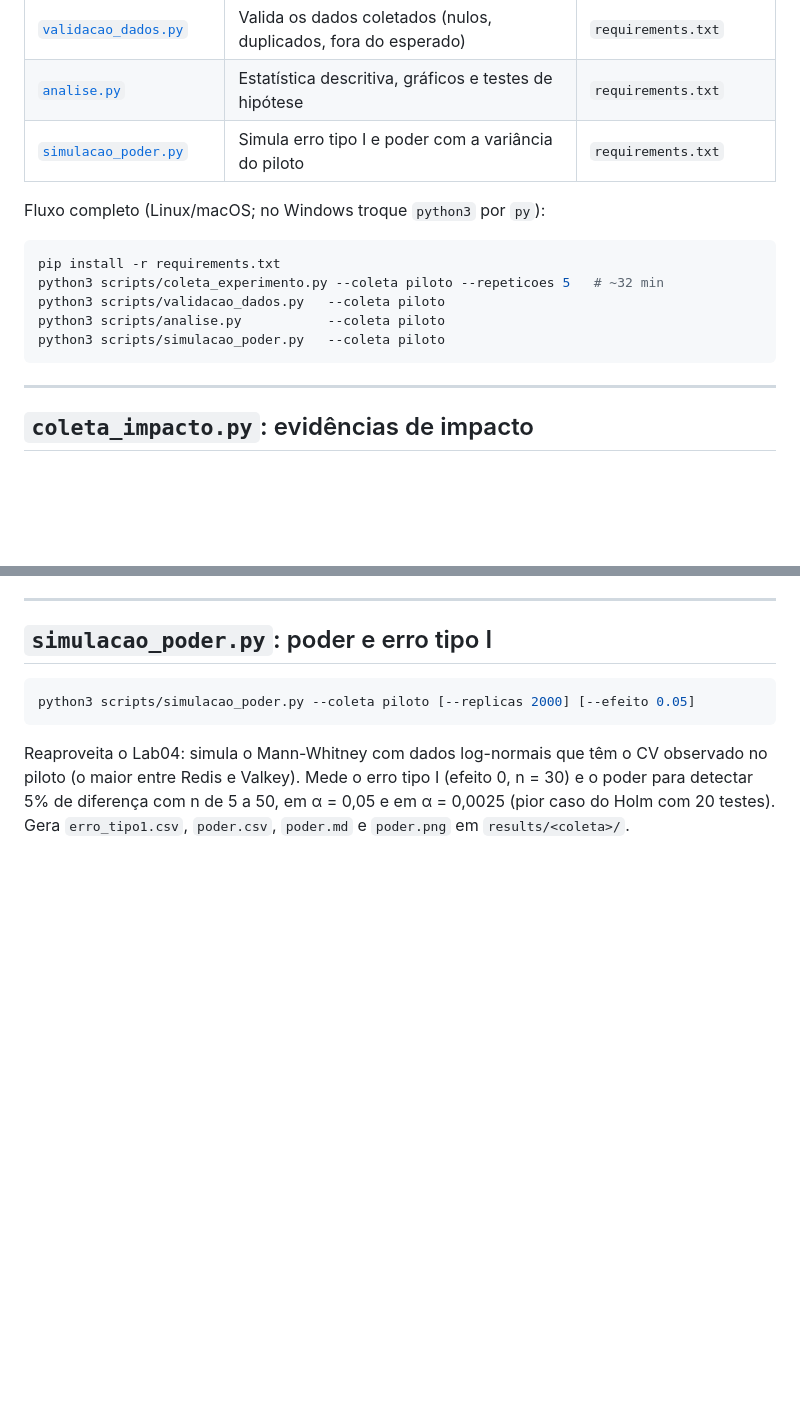
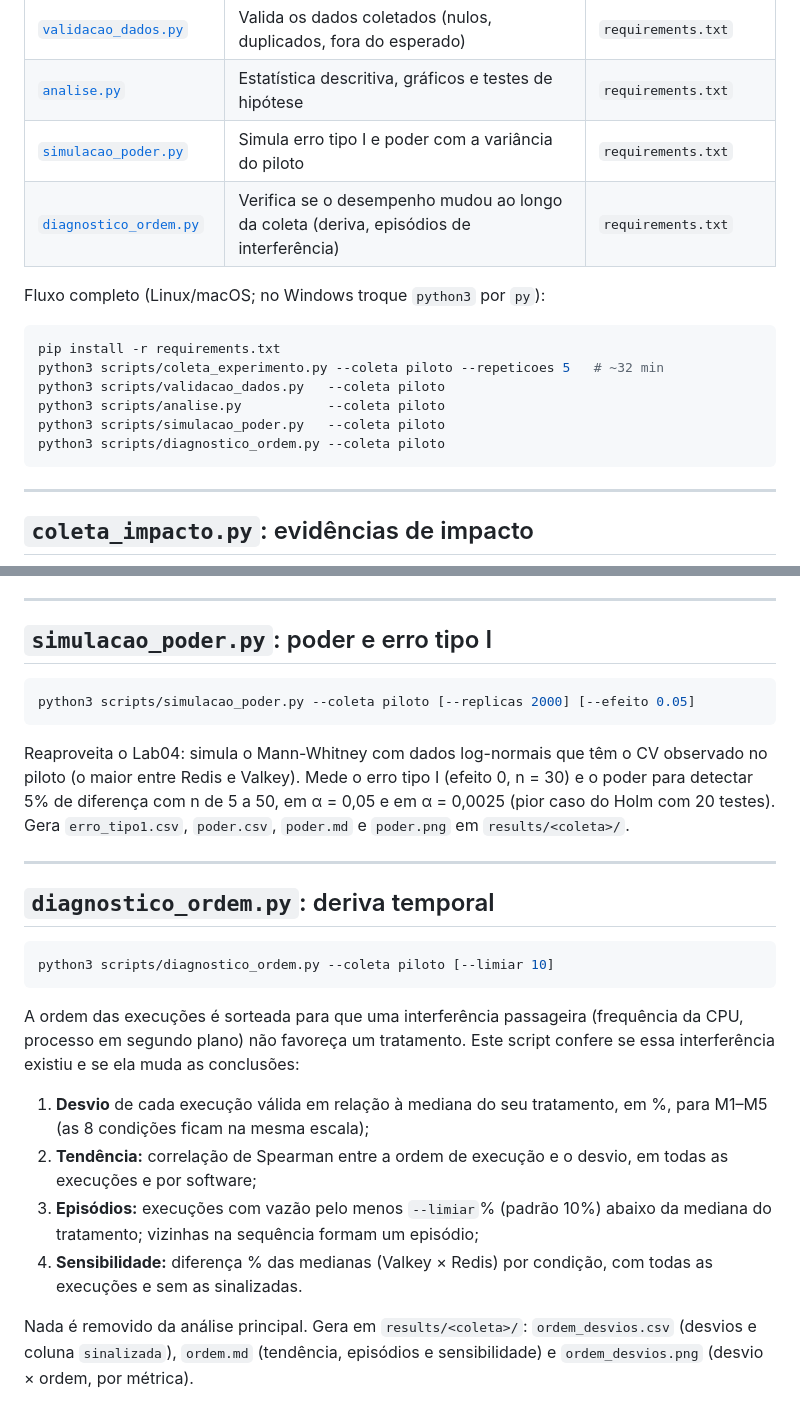
Before and after one commit to Paulooassis/Laboratorio-05-medicao, a Markdown page: scripts/README.md, 2 parts joined by grey strips. GitHub-like rendering; blank space fills up the shorter version.

````diff
--- a/scripts/README.md
+++ b/scripts/README.md
@@ -7,6 +7,7 @@
 | [`validacao_dados.py`](#validacao_dadospy-validação-dos-dados) | Valida os dados coletados (nulos, duplicados, fora do esperado) | `requirements.txt` |
 | [`analise.py`](#analisepy-análise) | Estatística descritiva, gráficos e testes de hipótese | `requirements.txt` |
 | [`simulacao_poder.py`](#simulacao_poderpy-poder-e-erro-tipo-i) | Simula erro tipo I e poder com a variância do piloto | `requirements.txt` |
+| [`diagnostico_ordem.py`](#diagnostico_ordempy-deriva-temporal) | Verifica se o desempenho mudou ao longo da coleta (deriva, episódios de interferência) | `requirements.txt` |
 
 Fluxo completo (Linux/macOS; no Windows troque `python3` por `py`):
 
@@ -16,6 +17,7 @@ python3 scripts/coleta_experimento.py --coleta piloto --repeticoes 5   # ~32 min
 python3 scripts/validacao_dados.py   --coleta piloto
 python3 scripts/analise.py           --coleta piloto
 python3 scripts/simulacao_poder.py   --coleta piloto
+python3 scripts/diagnostico_ordem.py --coleta piloto
 ```
 
 ---
@@ -164,3 +166,20 @@ python3 scripts/simulacao_poder.py --coleta piloto [--replicas 2000] [--efeito 0
 ```
 
 Reaproveita o Lab04: simula o Mann-Whitney com dados log-normais que têm o CV observado no piloto (o maior entre Redis e Valkey). Mede o erro tipo I (efeito 0, n = 30) e o poder para detectar 5% de diferença com n de 5 a 50, em α = 0,05 e em α = 0,0025 (pior caso do Holm com 20 testes). Gera `erro_tipo1.csv`, `poder.csv`, `poder.md` e `poder.png` em `results/<coleta>/`.
+
+---
+
+## `diagnostico_ordem.py`: deriva temporal
+
+```bash
+python3 scripts/diagnostico_ordem.py --coleta piloto [--limiar 10]
+```
+
+A ordem das execuções é sorteada para que uma interferência passageira (frequência da CPU, processo em segundo plano) não favoreça um tratamento. Este script confere se essa interferência existiu e se ela muda as conclusões:
+
+1. **Desvio** de cada execução válida em relação à mediana do seu tratamento, em %, para M1–M5 (as 8 condições ficam na mesma escala);
+2. **Tendência:** correlação de Spearman entre a ordem de execução e o desvio, em todas as execuções e por software;
+3. **Episódios:** execuções com vazão pelo menos `--limiar`% (padrão 10%) abaixo da mediana do tratamento; vizinhas na sequência formam um episódio;
+4. **Sensibilidade:** diferença % das medianas (Valkey × Redis) por condição, com todas as execuções e sem as sinalizadas.
+
+Nada é removido da análise principal. Gera em `results/<coleta>/`: `ordem_desvios.csv` (desvios e coluna `sinalizada`), `ordem.md` (tendência, episódios e sensibilidade) e `ordem_desvios.png` (desvio × ordem, por métrica).
````
Also changed, not shown: README.md (+3 -1 lines), docs/04-coleta-piloto.md (+15 -3 lines), results/piloto/ordem.md (added, +60 -0 lines), results/piloto/ordem_desvios.png (added), 2 other files.
